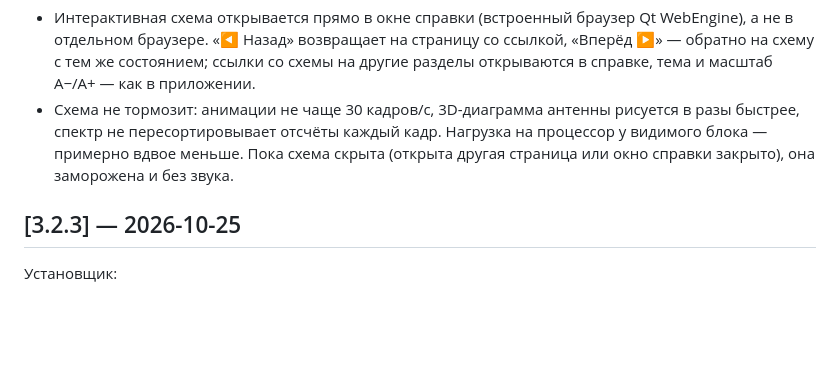
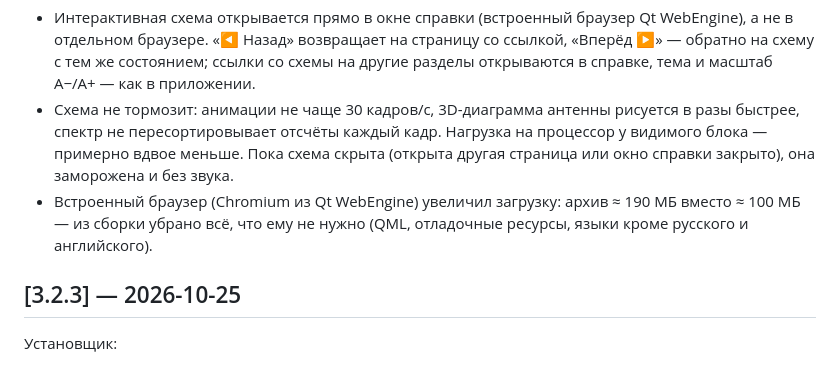
Before and after one commit to Mike-iLeech/RtlTV, a Markdown page: CHANGELOG.md, the part around the change. Drawn GitHub-style; blank space fills up the shorter version.

Commit message:
CHANGELOG 3.3.0: размер сборки со встроенным браузером
Co-Authored-By: Claude Opus 5.5 <noreply@anthropic.com>

```diff
--- a/CHANGELOG.md
+++ b/CHANGELOG.md
@@ -9,6 +9,8 @@
 - Схема не тормозит: анимации не чаще 30 кадров/с, 3D-диаграмма антенны рисуется в разы быстрее, спектр не
   пересортировывает отсчёты каждый кадр. Нагрузка на процессор у видимого блока — примерно вдвое меньше.
   Пока схема скрыта (открыта другая страница или окно справки закрыто), она заморожена и без звука.
+- Встроенный браузер (Chromium из Qt WebEngine) увеличил загрузку: архив ≈ 190 МБ вместо ≈ 100 МБ — из сборки
+  убрано всё, что ему не нужно (QML, отладочные ресурсы, языки кроме русского и английского).
 
 ## [3.2.3] — 2026-10-25
 
```
